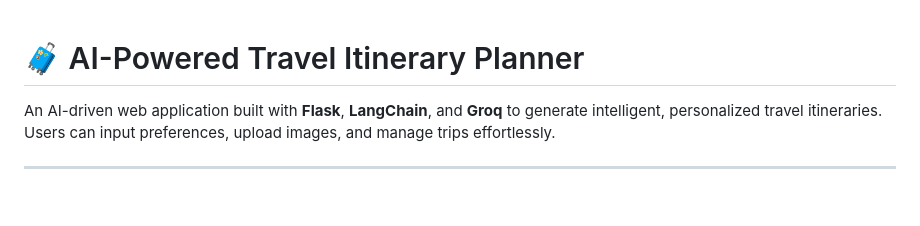
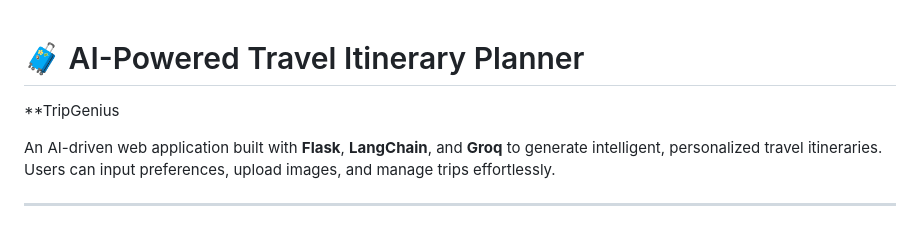
Before and after one commit to Rajithareddy05/TripGenius, a Markdown page: README.md, the part around the change. Drawn GitHub-style; blank space fills up the shorter version.

Commit message:
Add project name to README

```diff
--- a/README.md
+++ b/README.md
@@ -1,4 +1,5 @@
 # 🧳 AI-Powered Travel Itinerary Planner
+**TripGenius
 
 An AI-driven web application built with **Flask**, **LangChain**, and **Groq** to generate intelligent, personalized travel itineraries. Users can input preferences, upload images, and manage trips effortlessly.
 
```
